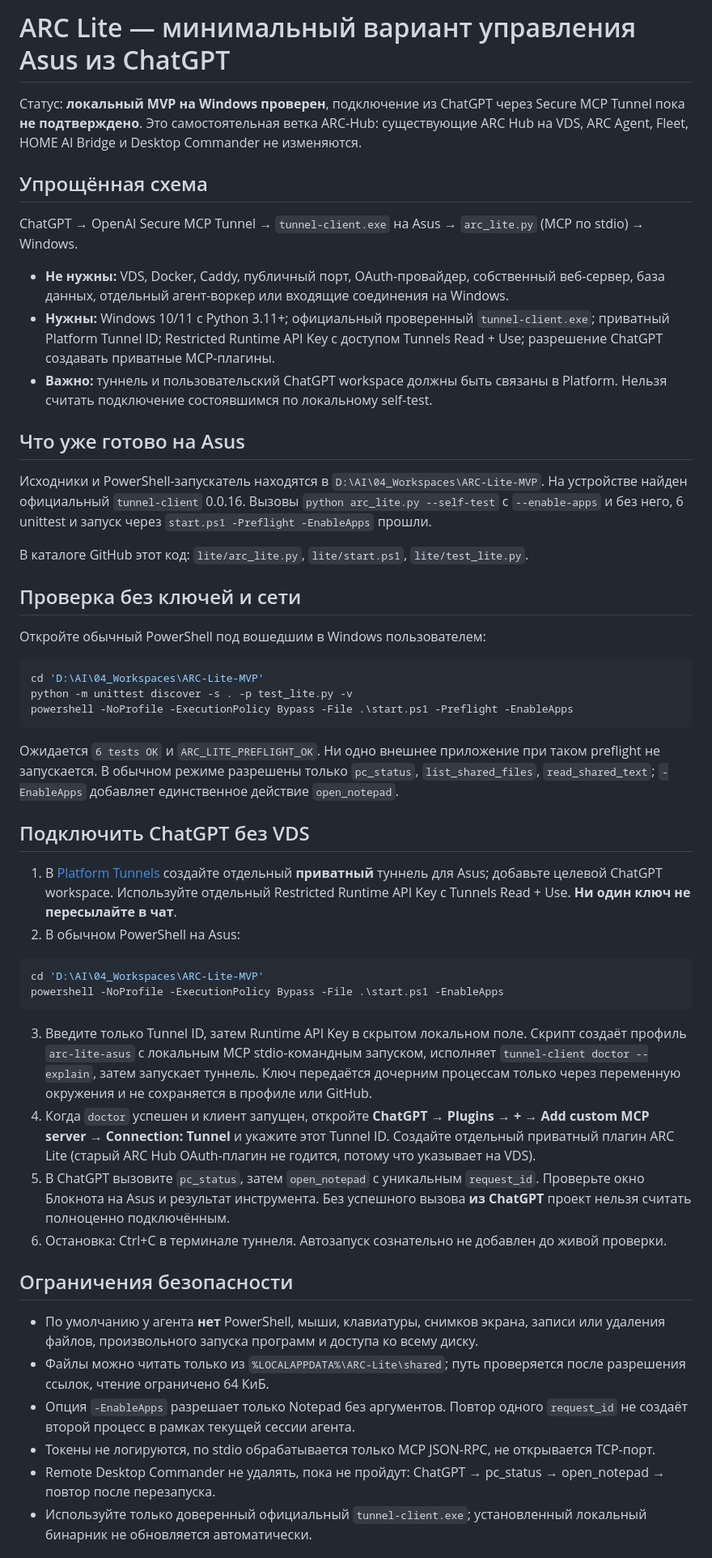
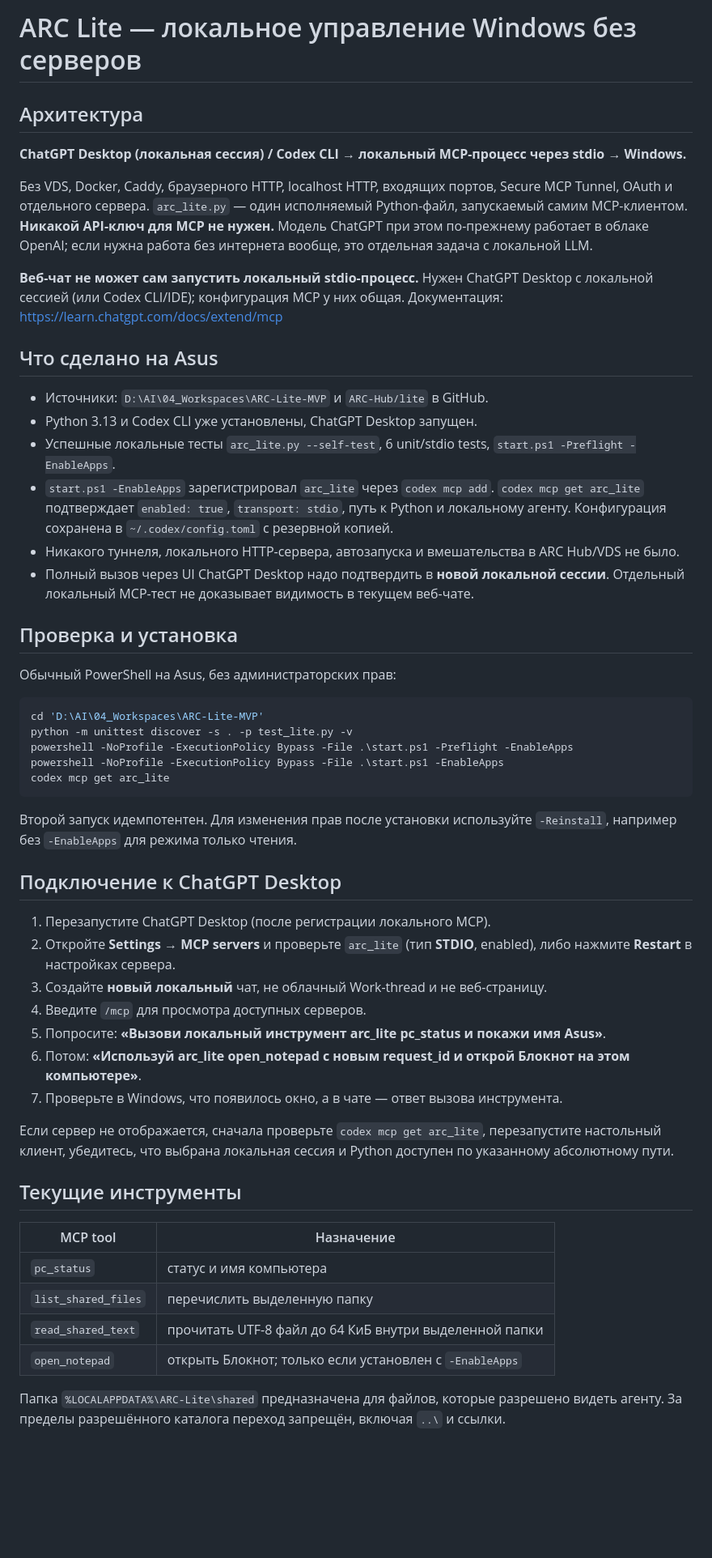
Before and after one commit to DeadSoulf/ARC-Hub, a Markdown page: lite/README_RU.md, the part around one of its changes. Shown at 81% size. Rendered like a GitHub page; blank space fills up the shorter version.

Commit message:
docs(lite): local ChatGPT Desktop MCP, no tunnel or VDS

````diff
--- a/lite/README_RU.md
+++ b/lite/README_RU.md
@@ -1,54 +1,56 @@
-# ARC Lite — минимальный вариант управления Asus из ChatGPT
+# ARC Lite — локальное управление Windows без серверов
 
-Статус: **локальный MVP на Windows проверен**, подключение из ChatGPT через Secure MCP Tunnel пока **не подтверждено**. Это самостоятельная ветка ARC-Hub: существующие ARC Hub на VDS, ARC Agent, Fleet, HOME AI Bridge и Desktop Commander не изменяются.
+## Архитектура
 
-## Упрощённая схема
+**ChatGPT Desktop (локальная сессия) / Codex CLI → локальный MCP-процесс через stdio → Windows.**
 
-ChatGPT → OpenAI Secure MCP Tunnel → `tunnel-client.exe` на Asus → `arc_lite.py` (MCP по stdio) → Windows.
+Без VDS, Docker, Caddy, браузерного HTTP, localhost HTTP, входящих портов, Secure MCP Tunnel, OAuth и отдельного сервера. `arc_lite.py` — один исполняемый Python-файл, запускаемый самим MCP-клиентом. **Никакой API-ключ для MCP не нужен.** Модель ChatGPT при этом по-прежнему работает в облаке OpenAI; если нужна работа без интернета вообще, это отдельная задача с локальной LLM.
 
-* **Не нужны:** VDS, Docker, Caddy, публичный порт, OAuth-провайдер, собственный веб-сервер, база данных, отдельный агент-воркер или входящие соединения на Windows.
-* **Нужны:** Windows 10/11 с Python 3.11+; официальный проверенный `tunnel-client.exe`; приватный Platform Tunnel ID; Restricted Runtime API Key с доступом Tunnels Read + Use; разрешение ChatGPT создавать приватные MCP-плагины.
-* **Важно:** туннель и пользовательский ChatGPT workspace должны быть связаны в Platform. Нельзя считать подключение состоявшимся по локальному self-test.
+**Веб-чат не может сам запустить локальный stdio-процесс.** Нужен ChatGPT Desktop с локальной сессией (или Codex CLI/IDE); конфигурация MCP у них общая. Документация: https://learn.chatgpt.com/docs/extend/mcp
 
-## Что уже готово на Asus
+## Что сделано на Asus
 
-Исходники и PowerShell-запускатель находятся в `D:\AI\04_Workspaces\ARC-Lite-MVP`. На устройстве найден официальный `tunnel-client` 0.0.16. Вызовы `python arc_lite.py --self-test` с `--enable-apps` и без него, 6 unittest и запуск через `start.ps1 -Preflight -EnableApps` прошли.
+- Источники: `D:\AI\04_Workspaces\ARC-Lite-MVP` и `ARC-Hub/lite` в GitHub.
+- Python 3.13 и Codex CLI уже установлены, ChatGPT Desktop запущен.
+- Успешные локальные тесты `arc_lite.py --self-test`, 6 unit/stdio tests, `start.ps1 -Preflight -EnableApps`.
+- `start.ps1 -EnableApps` зарегистрировал `arc_lite` через `codex mcp add`. `codex mcp get arc_lite` подтверждает `enabled: true`, `transport: stdio`, путь к Python и локальному агенту. Конфигурация сохранена в `~/.codex/config.toml` с резервной копией.
+- Никакого туннеля, локального HTTP-сервера, автозапуска и вмешательства в ARC Hub/VDS не было.
+- Полный вызов через UI ChatGPT Desktop надо подтвердить в **новой локальной сессии**. Отдельный локальный MCP-тест не доказывает видимость в текущем веб-чате.
 
-В каталоге GitHub этот код: `lite/arc_lite.py`, `lite/start.ps1`, `lite/test_lite.py`.
+## Проверка и установка
 
-## Проверка без ключей и сети
-
-Откройте обычный PowerShell под вошедшим в Windows пользователем:
+Обычный PowerShell на Asus, без администраторских прав:
 
 ```powershell
 cd 'D:\AI\04_Workspaces\ARC-Lite-MVP'
 python -m unittest discover -s . -p test_lite.py -v
 powershell -NoProfile -ExecutionPolicy Bypass -File .\start.ps1 -Preflight -EnableApps
+powershell -NoProfile -ExecutionPolicy Bypass -File .\start.ps1 -EnableApps
+codex mcp get arc_lite
 ```
 
-Ожидается `6 tests OK` и `ARC_LITE_PREFLIGHT_OK`. Ни одно внешнее приложение при таком preflight не запускается. В обычном режиме разрешены только `pc_status`, `list_shared_files`, `read_shared_text`; `-EnableApps` добавляет единственное действие `open_notepad`.
+Второй запуск идемпотентен. Для изменения прав после установки используйте `-Reinstall`, например без `-EnableApps` для режима только чтения.
 
-## Подключить ChatGPT без VDS
+## Подключение к ChatGPT Desktop
 
-1. В [Platform Tunnels](https://platform.openai.com/settings/organization/tunnels) создайте отдельный **приватный** туннель для Asus; добавьте целевой ChatGPT workspace. Используйте отдельный Restricted Runtime API Key с Tunnels Read + Use. **Ни один ключ не пересылайте в чат**.
-2. В обычном PowerShell на Asus:
+1. Перезапустите ChatGPT Desktop (после регистрации локального MCP).
+2. Откройте **Settings → MCP servers** и проверьте `arc_lite` (тип **STDIO**, enabled), либо нажмите **Restart** в настройках сервера.
+3. Создайте **новый локальный** чат, не облачный Work-thread и не веб-страницу.
+4. Введите `/mcp` для просмотра доступных серверов.
+5. Попросите: **«Вызови локальный инструмент arc_lite pc_status и покажи имя Asus»**.
+6. Потом: **«Используй arc_lite open_notepad с новым request_id и открой Блокнот на этом компьютере»**.
+7. Проверьте в Windows, что появилось окно, а в чате — ответ вызова инструмента.
 
-```powershell
-cd 'D:\AI\04_Workspaces\ARC-Lite-MVP'
-powershell -NoProfile -ExecutionPolicy Bypass -File .\start.ps1 -EnableApps
-```
+Если сервер не отображается, сначала проверьте `codex mcp get arc_lite`, перезапустите настольный клиент, убедитесь, что выбрана локальная сессия и Python доступен по указанному абсолютному пути.
 
-3. Введите только Tunnel ID, затем Runtime API Key в скрытом локальном поле. Скрипт создаёт профиль `arc-lite-asus` с локальным MCP stdio-командным запуском, исполняет `tunnel-client doctor --explain`, затем запускает туннель. Ключ передаётся дочерним процессам только через переменную окружения и не сохраняется в профиле или GitHub.
-4. Когда `doctor` успешен и клиент запущен, откройте **ChatGPT → Plugins → + → Add custom MCP server → Connection: Tunnel** и укажите этот Tunnel ID. Создайте отдельный приватный плагин ARC Lite (старый ARC Hub OAuth-плагин не годится, потому что указывает на VDS).
-5. В ChatGPT вызовите `pc_status`, затем `open_notepad` c уникальным `request_id`. Проверьте окно Блокнота на Asus и результат инструмента. Без успешного вызова **из ChatGPT** проект нельзя считать полноценно подключённым.
-6. Остановка: Ctrl+C в терминале туннеля. Автозапуск сознательно не добавлен до живой проверки.
+## Текущие инструменты
 
-## Ограничения безопасности
+| MCP tool | Назначение |
+|---|---|
+| `pc_status` | статус и имя компьютера |
+| `list_shared_files` | перечислить выделенную папку |
+| `read_shared_text` | прочитать UTF-8 файл до 64 КиБ внутри выделенной папки |
+| `open_notepad` | открыть Блокнот; только если установлен с `-EnableApps` |
 
-* По умолчанию у агента **нет** PowerShell, мыши, клавиатуры, снимков экрана, записи или удаления файлов, произвольного запуска программ и доступа ко всему диску.
-* Файлы можно читать только из `%LOCALAPPDATA%\ARC-Lite\shared`; путь проверяется после разрешения ссылок, чтение ограничено 64 КиБ.
-* Опция `-EnableApps` разрешает только Notepad без аргументов. Повтор одного `request_id` не создаёт второй процесс в рамках текущей сессии агента.
-* Токены не логируются, по stdio обрабатывается только MCP JSON-RPC, не открывается TCP-порт.
-* Remote Desktop Commander не удалять, пока не пройдут: ChatGPT → pc_status → open_notepad → повтор после перезапуска.
-* Используйте только доверенный официальный `tunnel-client.exe`; установленный локальный бинарник не обновляется автоматически.
+Папка `%LOCALAPPDATA%\ARC-Lite\shared` предназначена для файлов, которые разрешено видеть агенту. За пределы разрешённого каталога переход запрещён, включая `..\` и ссылки.
 
````
Also changed, not shown: other parts of lite/README_RU.md (+7 -4 lines).
